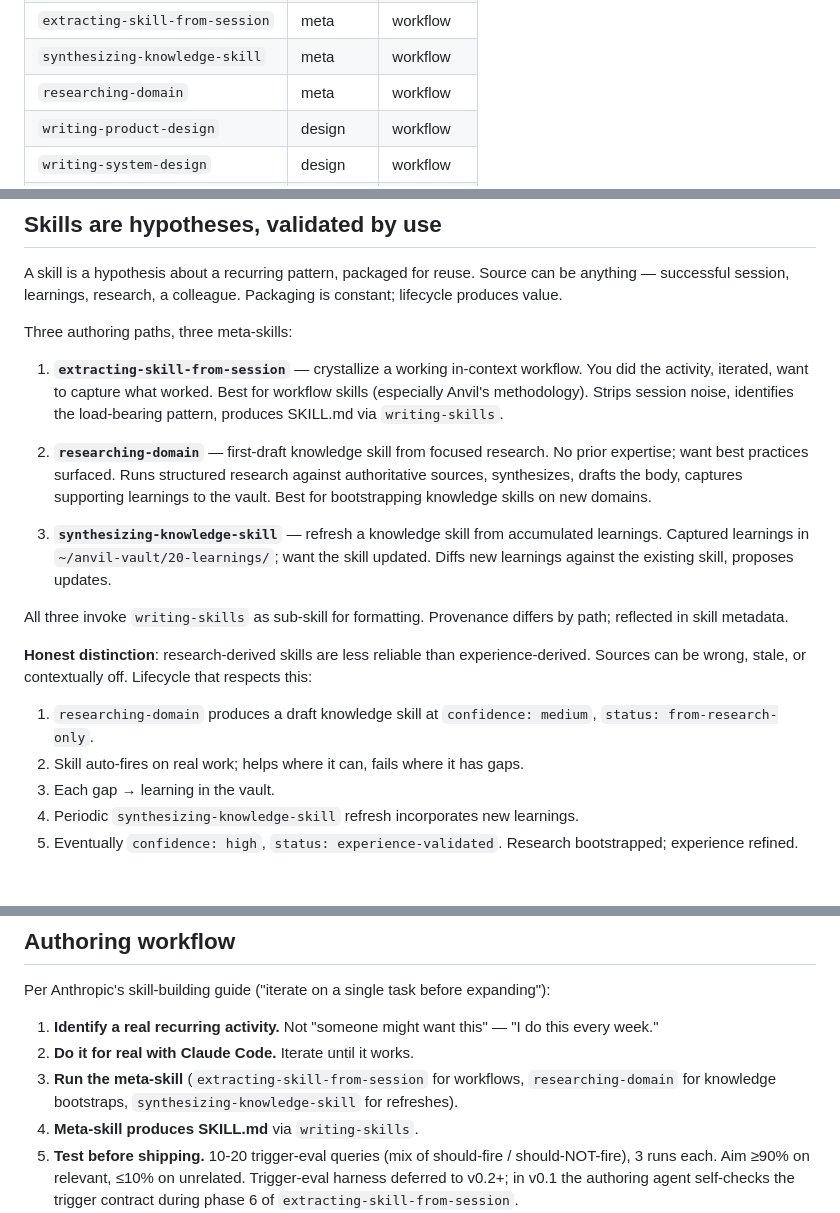
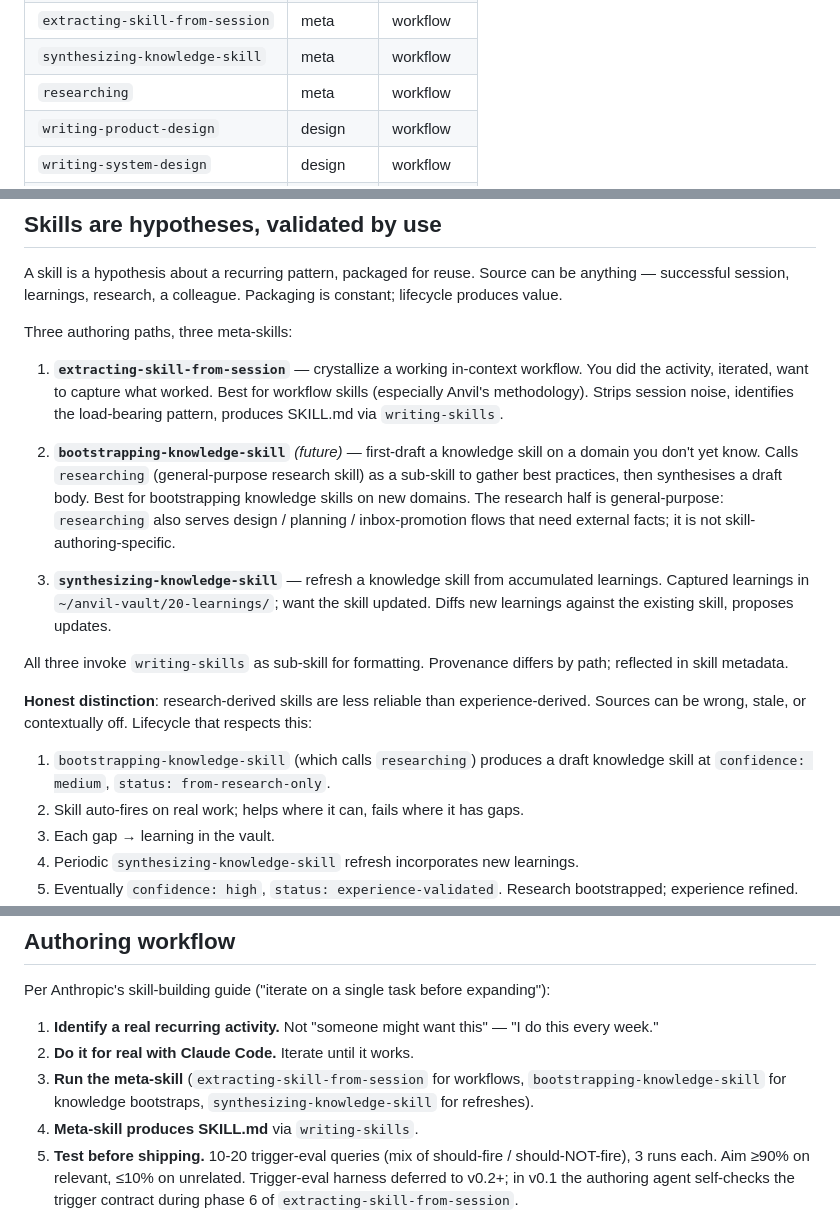
Before and after one commit to chonalchendo/anvil, a Markdown page: docs/skill-authoring.md, 3 parts joined by grey strips. Drawn GitHub-style; blank space fills up the shorter version.

Commit message:
docs(skill-authoring): rename researching-domain → researching; reframe authoring paths

```diff
--- a/docs/skill-authoring.md
+++ b/docs/skill-authoring.md
@@ -29,7 +29,7 @@ Anvil's methodology mapped:
 | `writing-skills` | meta | knowledge |
 | `extracting-skill-from-session` | meta | workflow |
 | `synthesizing-knowledge-skill` | meta | workflow |
-| `researching-domain` | meta | workflow |
+| `researching` | meta | workflow |
 | `writing-product-design` | design | workflow |
 | `writing-system-design` | design | workflow |
 | `defining-milestone` | design | workflow |
@@ -86,7 +86,7 @@ Three authoring paths, three meta-skills:
 
 1. **`extracting-skill-from-session`** — crystallize a working in-context workflow. You did the activity, iterated, want to capture what worked. Best for workflow skills (especially Anvil's methodology). Strips session noise, identifies the load-bearing pattern, produces SKILL.md via `writing-skills`.
 
-2. **`researching-domain`** — first-draft knowledge skill from focused research. No prior expertise; want best practices surfaced. Runs structured research against authoritative sources, synthesizes, drafts the body, captures supporting learnings to the vault. Best for bootstrapping knowledge skills on new domains.
+2. **`bootstrapping-knowledge-skill`** *(future)* — first-draft a knowledge skill on a domain you don't yet know. Calls `researching` (general-purpose research skill) as a sub-skill to gather best practices, then synthesises a draft body. Best for bootstrapping knowledge skills on new domains. The research half is general-purpose: `researching` also serves design / planning / inbox-promotion flows that need external facts; it is not skill-authoring-specific.
 
 3. **`synthesizing-knowledge-skill`** — refresh a knowledge skill from accumulated learnings. Captured learnings in `~/anvil-vault/20-learnings/`; want the skill updated. Diffs new learnings against the existing skill, proposes updates.
 
@@ -94,7 +94,7 @@ All three invoke `writing-skills` as sub-skill for formatting. Provenance differ
 
 **Honest distinction**: research-derived skills are less reliable than experience-derived. Sources can be wrong, stale, or contextually off. Lifecycle that respects this:
 
-1. `researching-domain` produces a draft knowledge skill at `confidence: medium`, `status: from-research-only`.
+1. `bootstrapping-knowledge-skill` (which calls `researching`) produces a draft knowledge skill at `confidence: medium`, `status: from-research-only`.
 2. Skill auto-fires on real work; helps where it can, fails where it has gaps.
 3. Each gap → learning in the vault.
 4. Periodic `synthesizing-knowledge-skill` refresh incorporates new learnings.
@@ -110,7 +110,7 @@ Per Anthropic's skill-building guide ("iterate on a single task before expanding
 
 1. **Identify a real recurring activity.** Not "someone might want this" — "I do this every week."
 2. **Do it for real with Claude Code.** Iterate until it works.
-3. **Run the meta-skill** (`extracting-skill-from-session` for workflows, `researching-domain` for knowledge bootstraps, `synthesizing-knowledge-skill` for refreshes).
+3. **Run the meta-skill** (`extracting-skill-from-session` for workflows, `bootstrapping-knowledge-skill` for knowledge bootstraps, `synthesizing-knowledge-skill` for refreshes).
 4. **Meta-skill produces SKILL.md** via `writing-skills`.
 5. **Test before shipping.** 10-20 trigger-eval queries (mix of should-fire / should-NOT-fire), 3 runs each. Aim ≥90% on relevant, ≤10% on unrelated. Trigger-eval harness deferred to v0.2+; in v0.1 the authoring agent self-checks the trigger contract during phase 6 of `extracting-skill-from-session`.
 6. **Iterate on real use.** Skills are living. Each gap → learning; refresh periodically.
```
